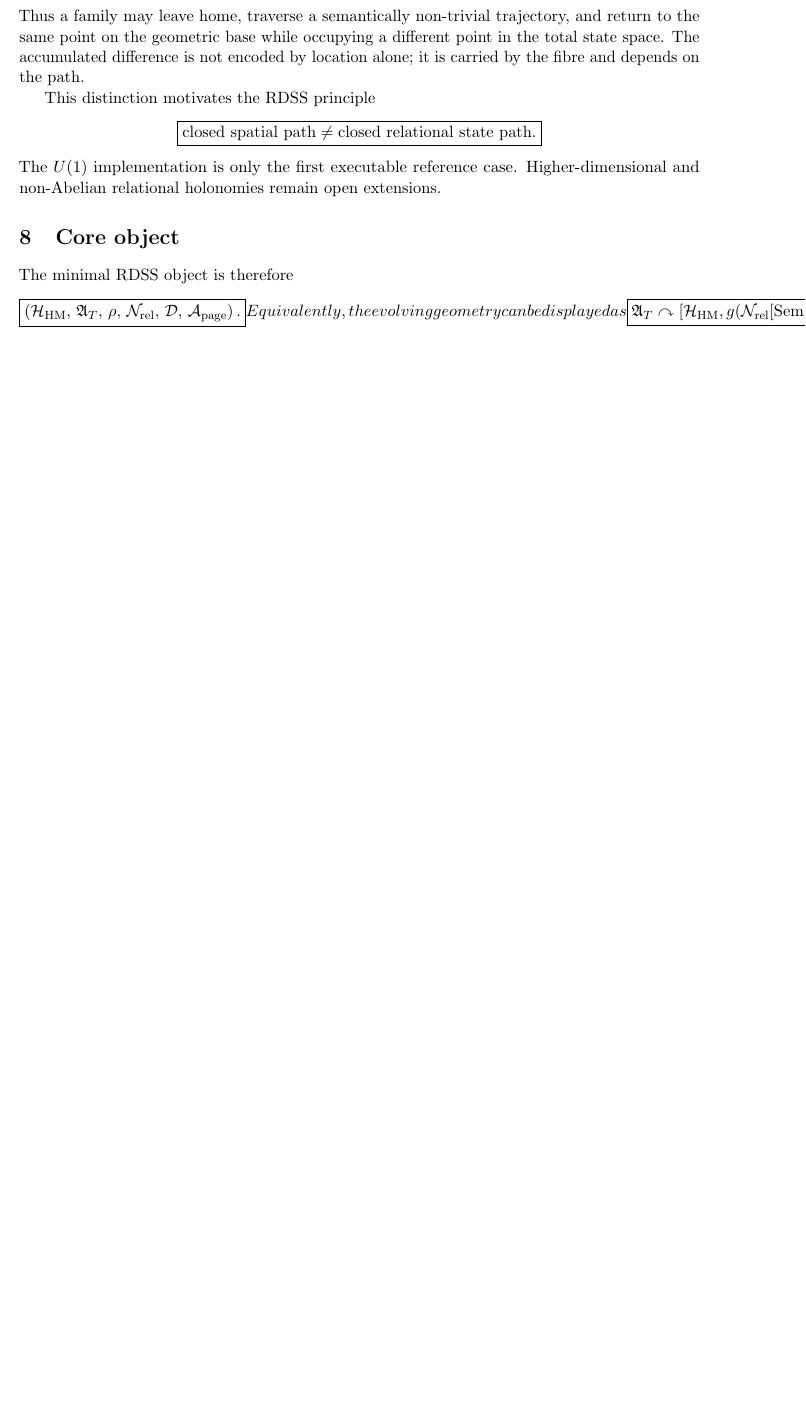
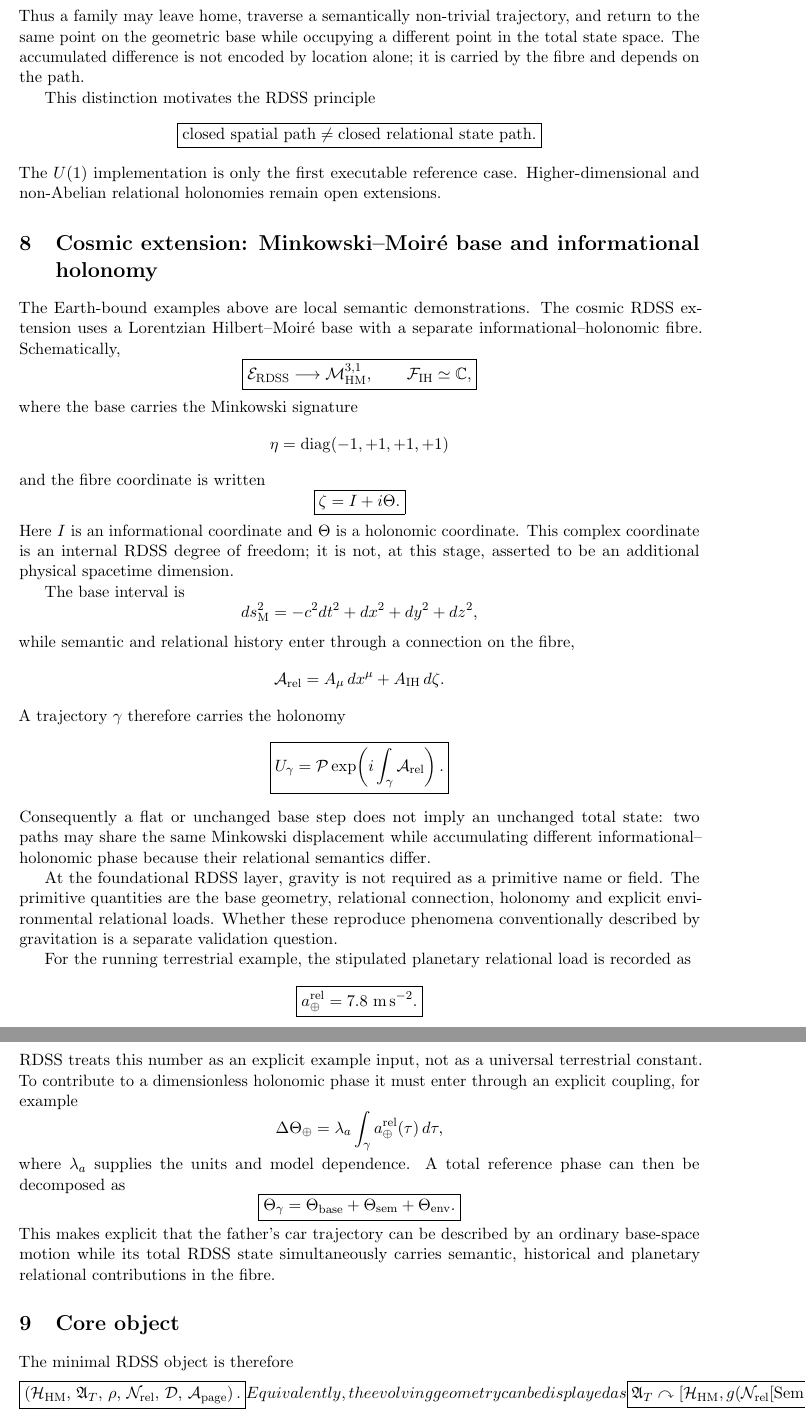
Before and after one commit to AdrianLipa90/Relational-Dynamic-State-Space, a LaTeX paper (monograph/main.tex): part of page 4 of 4 before the commit and two parts of pages 4 and 5 of 5 after it, the two joined at a grey line, cut so that both start at the same text, the shorter picture padded with empty space. Compiled offline with pdfLaTeX.

Commit message:
docs: extend RDSS to Minkowski-Moire informational holonomy

```diff
--- a/monograph/main.tex
+++ b/monograph/main.tex
@@ -277,6 +277,90 @@ The \(U(1)\) implementation is only the first executable reference case.
 Higher-dimensional and non-Abelian relational holonomies remain open
 extensions.
 
+\section{Cosmic extension: Minkowski--Moir\'e base and informational holonomy}
+
+The Earth-bound examples above are local semantic demonstrations. The
+cosmic RDSS extension uses a Lorentzian Hilbert--Moir\'e base with a separate
+informational--holonomic fibre. Schematically,
+\[
+\boxed{
+\mathcal E_{\rm RDSS}
+\longrightarrow
+\mathcal M^{3,1}_{\rm HM},
+\qquad
+\mathcal F_{\rm IH}\simeq \mathbb C,
+}
+\]
+where the base carries the Minkowski signature
+\[
+\eta=\operatorname{diag}(-1,+1,+1,+1)
+\]
+and the fibre coordinate is written
+\[
+\boxed{\zeta=I+i\Theta.}
+\]
+Here \(I\) is an informational coordinate and \(\Theta\) is a holonomic
+coordinate. This complex coordinate is an internal RDSS degree of freedom;
+it is not, at this stage, asserted to be an additional physical spacetime
+dimension.
+
+The base interval is
+\[
+ds^2_{\rm M}=-c^2dt^2+dx^2+dy^2+dz^2,
+\]
+while semantic and relational history enter through a connection on the
+fibre,
+\[
+\mathcal A_{\rm rel}=A_\mu\,dx^\mu+A_{\rm IH}\,d\zeta.
+\]
+A trajectory \(\gamma\) therefore carries the holonomy
+\[
+\boxed{
+U_\gamma=
+\mathcal P\exp\!\left(i\int_\gamma \mathcal A_{\rm rel}\right).
+}
+\]
+Consequently a flat or unchanged base step does not imply an unchanged total
+state: two paths may share the same Minkowski displacement while accumulating
+different informational--holonomic phase because their relational semantics
+differ.
+
+At the foundational RDSS layer, gravity is not required as a primitive name
+or field. The primitive quantities are the base geometry, relational
+connection, holonomy and explicit environmental relational loads. Whether
+these reproduce phenomena conventionally described by gravitation is a
+separate validation question.
+
+For the running terrestrial example, the stipulated planetary relational
+load is recorded as
+\[
+\boxed{a_{\oplus}^{\rm rel}=7.8\ {\rm m\,s^{-2}}.}
+\]
+RDSS treats this number as an explicit example input, not as a universal
+terrestrial constant. To contribute to a dimensionless holonomic phase it
+must enter through an explicit coupling, for example
+\[
+\Delta\Theta_{\oplus}
+=
+\lambda_a\int_\gamma a_{\oplus}^{\rm rel}(\tau)\,d\tau,
+\]
+where \(\lambda_a\) supplies the units and model dependence. A total
+reference phase can then be decomposed as
+\[
+\boxed{
+\Theta_\gamma
+=
+\Theta_{\rm base}
++
+\Theta_{\rm sem}
++
+\Theta_{\rm env}.
+}
+\]
+This makes explicit that the father's car trajectory can be described by an
+ordinary base-space motion while its total RDSS state simultaneously carries
+semantic, historical and planetary relational contributions in the fibre.
+
 \section{Core object}
 
 The minimal RDSS object is therefore
```
